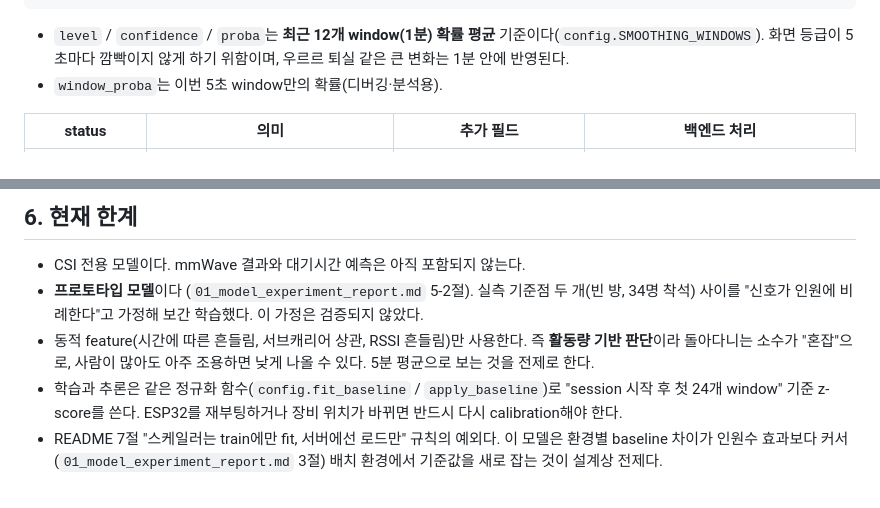
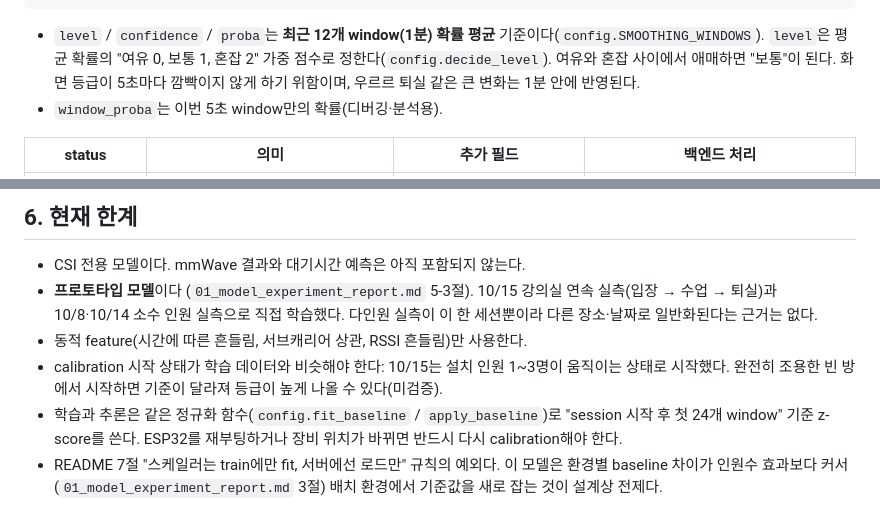
Before and after one commit to 2026-KICS-team-AIguya/KICS_AIguya, a Markdown page: ai/docs/02_inference_interface.md, 2 parts joined by grey strips. Rendered like a GitHub page.

````diff
--- a/ai/docs/02_inference_interface.md
+++ b/ai/docs/02_inference_interface.md
@@ -60,7 +60,8 @@ CSI 신호처리가 5초마다 만드는 dict 하나. README 5절 규격 그대
 }
 ```
 
-- `level` / `confidence` / `proba`는 **최근 12개 window(1분) 확률 평균** 기준이다(`config.SMOOTHING_WINDOWS`). 화면 등급이 5초마다 깜빡이지 않게 하기 위함이며, 우르르 퇴실 같은 큰 변화는 1분 안에 반영된다.
+- `level` / `confidence` / `proba`는 **최근 12개 window(1분) 확률 평균** 기준이다(`config.SMOOTHING_WINDOWS`).
+  `level`은 평균 확률의 "여유 0, 보통 1, 혼잡 2" 가중 점수로 정한다(`config.decide_level`). 여유와 혼잡 사이에서 애매하면 "보통"이 된다. 화면 등급이 5초마다 깜빡이지 않게 하기 위함이며, 우르르 퇴실 같은 큰 변화는 1분 안에 반영된다.
 - `window_proba`는 이번 5초 window만의 확률(디버깅·분석용).
 
 | status | 의미 | 추가 필드 | 백엔드 처리 |
@@ -84,10 +85,11 @@ CSI 신호처리가 5초마다 만드는 dict 하나. README 5절 규격 그대
 ## 6. 현재 한계
 
 - CSI 전용 모델이다. mmWave 결과와 대기시간 예측은 아직 포함되지 않는다.
-- **프로토타입 모델**이다 (`01_model_experiment_report.md` 5-2절). 실측 기준점 두 개(빈 방, 34명 착석) 사이를
-  "신호가 인원에 비례한다"고 가정해 보간 학습했다. 이 가정은 검증되지 않았다.
-- 동적 feature(시간에 따른 흔들림, 서브캐리어 상관, RSSI 흔들림)만 사용한다. 즉 **활동량 기반 판단**이라
-  돌아다니는 소수가 "혼잡"으로, 사람이 많아도 아주 조용하면 낮게 나올 수 있다. 5분 평균으로 보는 것을 전제로 한다.
+- **프로토타입 모델**이다 (`01_model_experiment_report.md` 5-3절). 10/15 강의실 연속 실측(입장 → 수업 → 퇴실)과
+  10/8·10/14 소수 인원 실측으로 직접 학습했다. 다인원 실측이 이 한 세션뿐이라 다른 장소·날짜로 일반화된다는 근거는 없다.
+- 동적 feature(시간에 따른 흔들림, 서브캐리어 상관, RSSI 흔들림)만 사용한다.
+- calibration 시작 상태가 학습 데이터와 비슷해야 한다: 10/15는 설치 인원 1~3명이 움직이는 상태로 시작했다.
+  완전히 조용한 빈 방에서 시작하면 기준이 달라져 등급이 높게 나올 수 있다(미검증).
 - 학습과 추론은 같은 정규화 함수(`config.fit_baseline` / `apply_baseline`)로 "session 시작 후 첫 24개 window" 기준
   z-score를 쓴다. ESP32를 재부팅하거나 장비 위치가 바뀌면 반드시 다시 calibration해야 한다.
 - README 7절 "스케일러는 train에만 fit, 서버에선 로드만" 규칙의 예외다. 이 모델은 환경별 baseline 차이가
````
Also changed, not shown: ai/docs/01_model_experiment_report.md (+42 -2 lines).
